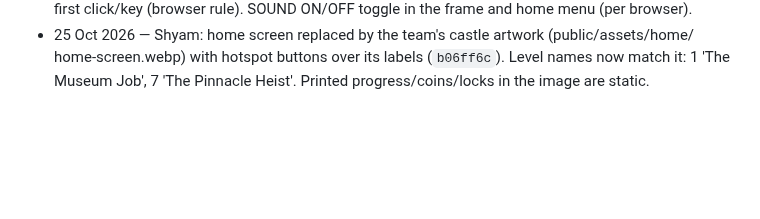
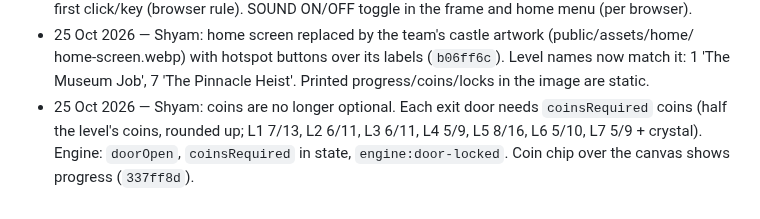
Before and after one commit to Mehal-Skanda-R/hackathon_peak, a Markdown page: context.md, the part around the change. Rendered like a GitHub page; blank space fills up the shorter version.

Commit message:
docs(context): minimum coins per door
Co-Authored-By: Claude Opus 5.5 <noreply@anthropic.com>
Claude-Session: https://claude.ai/code/session_01M1sFEbVSdFQtiSQpBVuP2J

```diff
--- a/context.md
+++ b/context.md
@@ -853,3 +853,7 @@ context commit verified on main (or publication pending/failed).
 - 25 Oct 2026 — Shyam: home screen replaced by the team's castle artwork (public/assets/home/
   home-screen.webp) with hotspot buttons over its labels (`b06ff6c`). Level names now match it:
   1 'The Museum Job', 7 'The Pinnacle Heist'. Printed progress/coins/locks in the image are static.
+- 25 Oct 2026 — Shyam: coins are no longer optional. Each exit door needs `coinsRequired` coins
+  (half the level's coins, rounded up; L1 7/13, L2 6/11, L3 6/11, L4 5/9, L5 8/16, L6 5/10,
+  L7 5/9 + crystal). Engine: `doorOpen`, `coinsRequired` in state, `engine:door-locked`. Coin chip
+  over the canvas shows progress (`337ff8d`).
```
